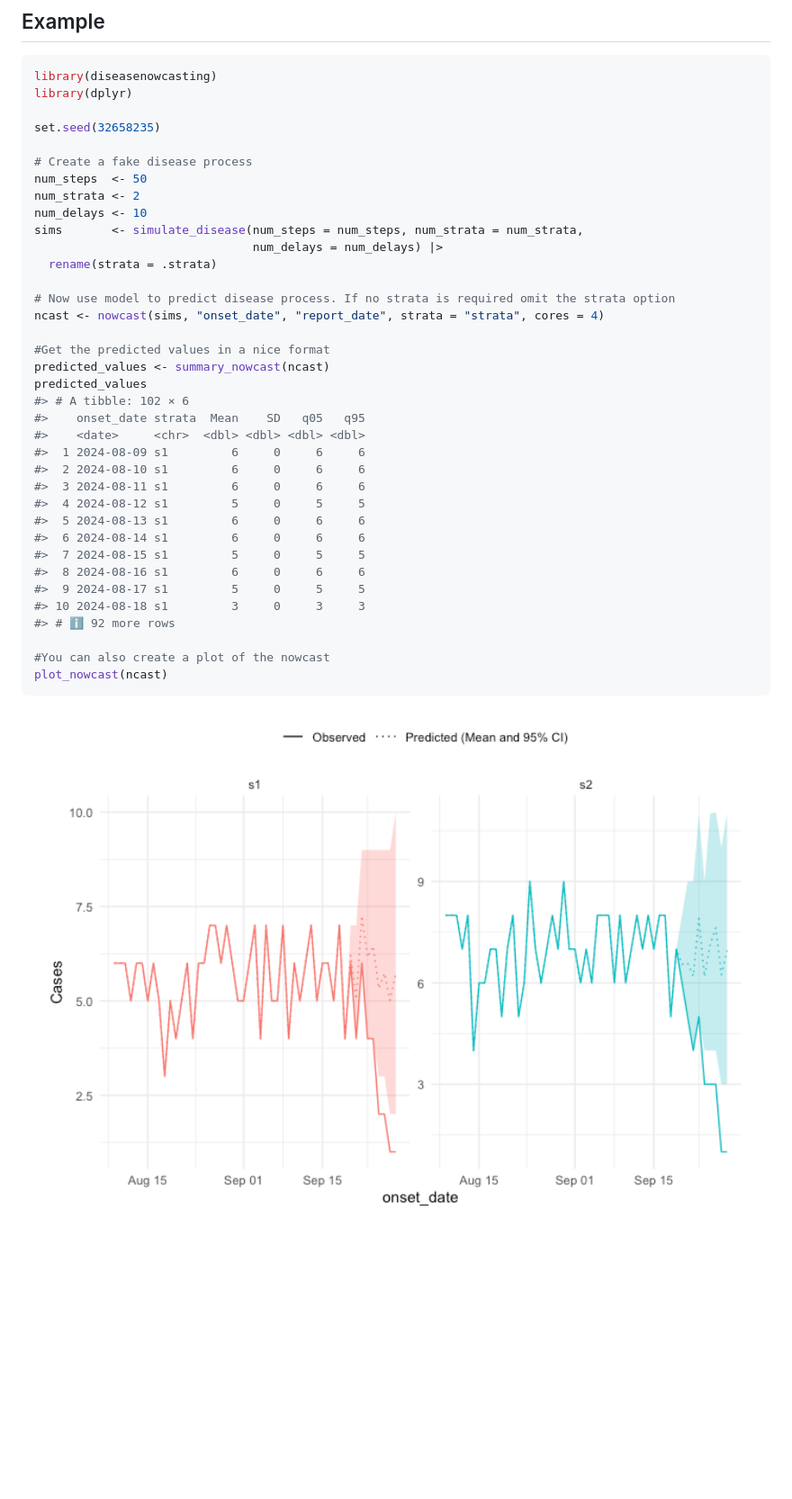
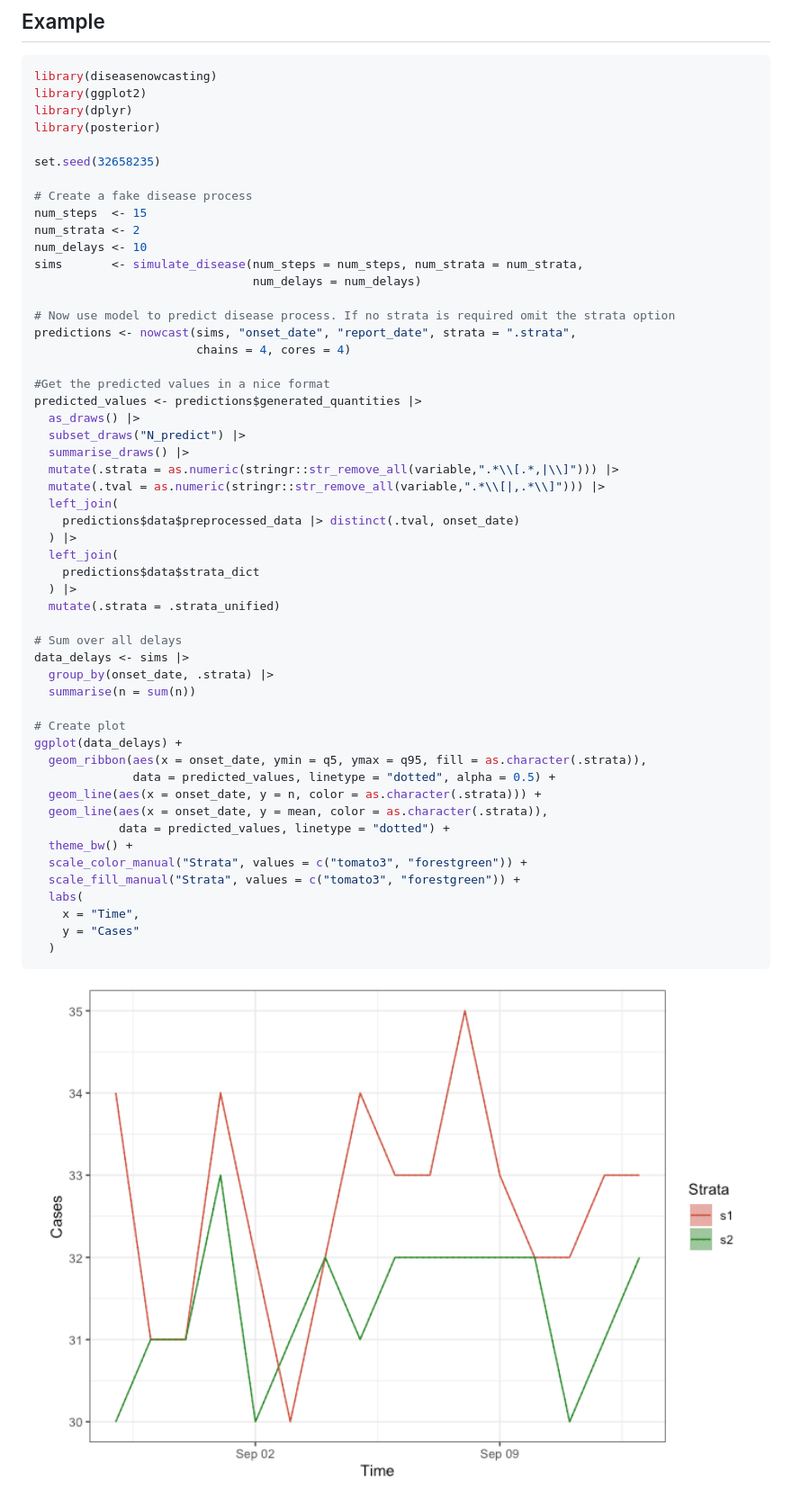
Before and after one commit to RodrigoZepeda/diseasenowcasting, a Markdown page: README.md, the part around the change. Shown: that part at 90% size. Drawn GitHub-style; pictures changed too: man/figures/README-unnamed-chunk-2-1.png; blank space fills up the shorter version.

Commit message:
Revert "Merge branch 'master' into Summary_mods"
This reverts commit 2bd93f9b57743afd16c6b25f4afd519fae3ab6b8, reversing
changes made to 3d69bfdf21148c1da14d658f525029c8aa5d0ebf.

````diff
--- a/README.md
+++ b/README.md
@@ -18,41 +18,57 @@ experimental](https://img.shields.io/badge/lifecycle-experimental-orange.svg)](h
 
 ``` r
 library(diseasenowcasting)
+library(ggplot2)
 library(dplyr)
+library(posterior)
 
 set.seed(32658235)
 
 # Create a fake disease process
-num_steps  <- 50
+num_steps  <- 15
 num_strata <- 2
 num_delays <- 10
 sims       <- simulate_disease(num_steps = num_steps, num_strata = num_strata,
-                               num_delays = num_delays) |>
-  rename(strata = .strata)
+                               num_delays = num_delays)
 
 # Now use model to predict disease process. If no strata is required omit the strata option
-ncast <- nowcast(sims, "onset_date", "report_date", strata = "strata", cores = 4)
+predictions <- nowcast(sims, "onset_date", "report_date", strata = ".strata",
+                       chains = 4, cores = 4)
 
 #Get the predicted values in a nice format
-predicted_values <- summary_nowcast(ncast)
-predicted_values
-#> # A tibble: 102 × 6
-#>    onset_date strata  Mean    SD   q05   q95
-#>    <date>     <chr>  <dbl> <dbl> <dbl> <dbl>
-#>  1 2024-08-09 s1         6     0     6     6
-#>  2 2024-08-10 s1         6     0     6     6
-#>  3 2024-08-11 s1         6     0     6     6
-#>  4 2024-08-12 s1         5     0     5     5
-#>  5 2024-08-13 s1         6     0     6     6
-#>  6 2024-08-14 s1         6     0     6     6
-#>  7 2024-08-15 s1         5     0     5     5
-#>  8 2024-08-16 s1         6     0     6     6
-#>  9 2024-08-17 s1         5     0     5     5
-#> 10 2024-08-18 s1         3     0     3     3
-#> # ℹ 92 more rows
+predicted_values <- predictions$generated_quantities |>
+  as_draws() |>
+  subset_draws("N_predict") |>
+  summarise_draws() |>
+  mutate(.strata = as.numeric(stringr::str_remove_all(variable,".*\\[.*,|\\]"))) |>
+  mutate(.tval = as.numeric(stringr::str_remove_all(variable,".*\\[|,.*\\]"))) |>
+  left_join(
+    predictions$data$preprocessed_data |> distinct(.tval, onset_date)
+  ) |>
+  left_join(
+    predictions$data$strata_dict
+  ) |>
+  mutate(.strata = .strata_unified)
 
-#You can also create a plot of the nowcast
-plot_nowcast(ncast)
+# Sum over all delays
+data_delays <- sims |>
+  group_by(onset_date, .strata) |>
+  summarise(n = sum(n))
+
+# Create plot
+ggplot(data_delays) +
+  geom_ribbon(aes(x = onset_date, ymin = q5, ymax = q95, fill = as.character(.strata)),
+              data = predicted_values, linetype = "dotted", alpha = 0.5) +
+  geom_line(aes(x = onset_date, y = n, color = as.character(.strata))) +
+  geom_line(aes(x = onset_date, y = mean, color = as.character(.strata)),
+            data = predicted_values, linetype = "dotted") +
+  theme_bw() +
+  scale_color_manual("Strata", values = c("tomato3", "forestgreen")) +
+  scale_fill_manual("Strata", values = c("tomato3", "forestgreen")) +
+  labs(
+    x = "Time",
+    y = "Cases"
+  )
 ```
 
 <img src="man/figures/README-unnamed-chunk-2-1.png" width="100%" />
````
Also changed, not shown: 6 other files.
